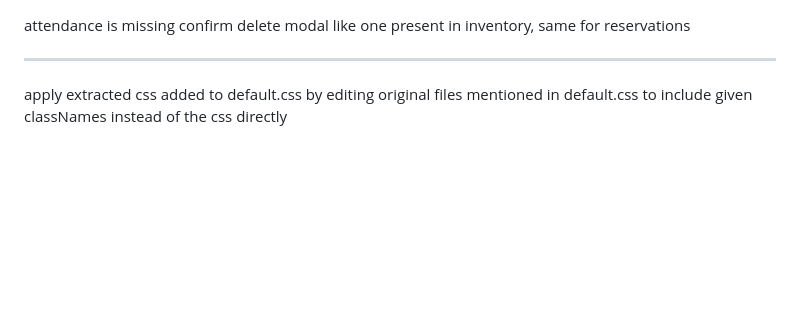
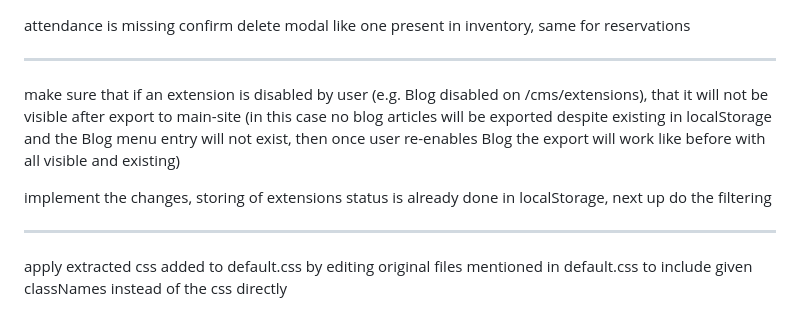
Before and after one commit to iairu/tables-cms-ssg, a Markdown page: PLANNED.md, the part around the change. Drawn GitHub-style; blank space fills up the shorter version.

Commit message:
updated planned

```diff
--- a/PLANNED.md
+++ b/PLANNED.md
@@ -1,5 +1,11 @@
 
 attendance is missing confirm delete modal like one present in inventory, same for reservations
+
+---
+
+make sure that if an extension is disabled by user (e.g. Blog disabled on /cms/extensions), that it will not be visible after export to main-site (in this case no blog articles will be exported despite existing in localStorage and the Blog menu entry will not exist, then once user re-enables Blog the export will work like before with all visible and existing)
+
+implement the changes, storing of extensions status is already done in localStorage, next up do the filtering
 
 ---
 
```
